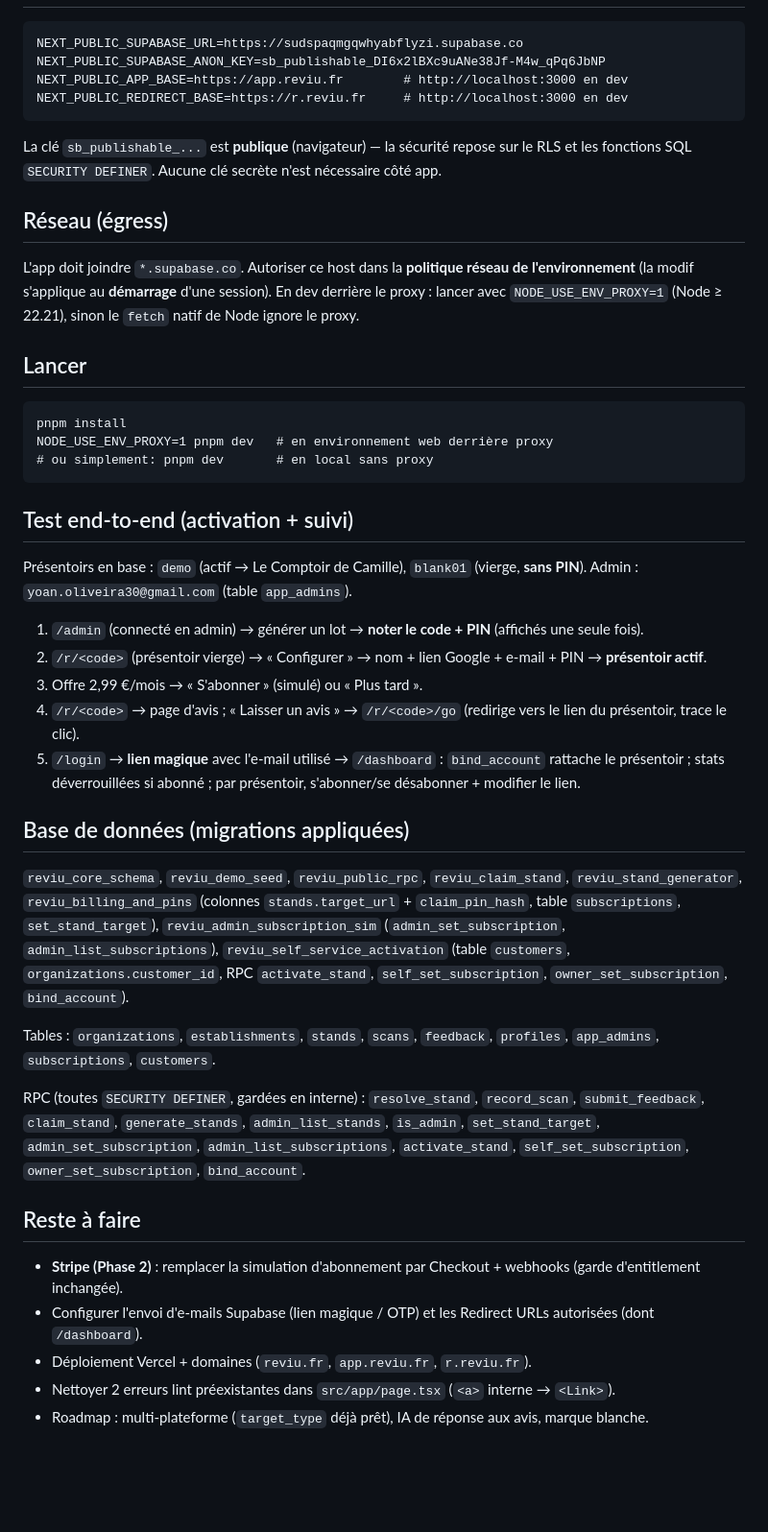
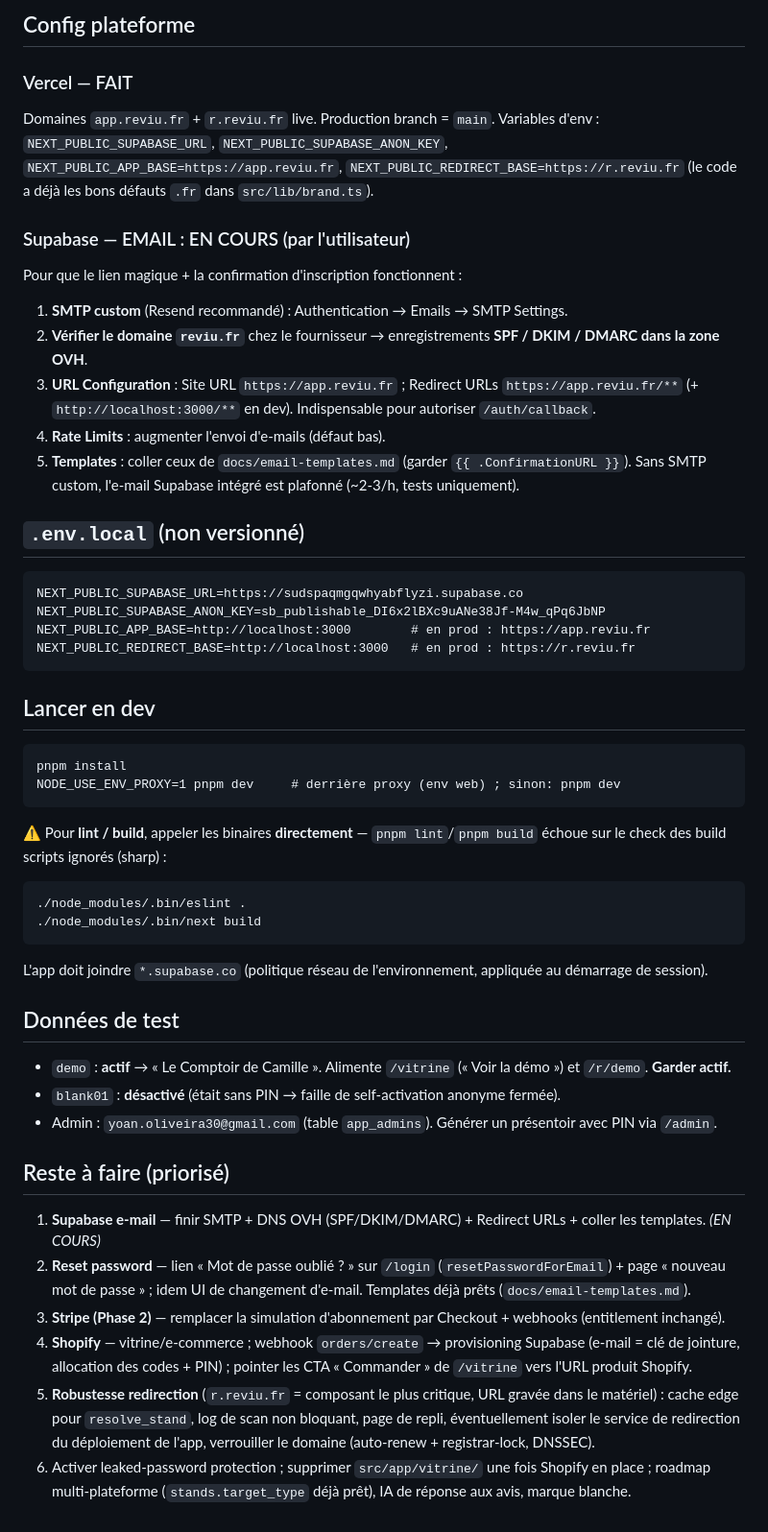
Before and after one commit to yoanolv-dev/reviu, a Markdown page: docs/HANDOFF.md, the part around one of its changes. Shown at 96% size. Rendered like a GitHub page; blank space fills up the shorter version.

````diff
--- a/docs/HANDOFF.md
+++ b/docs/HANDOFF.md
@@ -29,60 +72,59 @@ la logique d'entitlement ne changera pas.
+## Config plateforme
+
+### Vercel — FAIT
+Domaines `app.reviu.fr` + `r.reviu.fr` live. Production branch = `main`. Variables d'env : `NEXT_PUBLIC_SUPABASE_URL`,
+`NEXT_PUBLIC_SUPABASE_ANON_KEY`, `NEXT_PUBLIC_APP_BASE=https://app.reviu.fr`, `NEXT_PUBLIC_REDIRECT_BASE=https://r.reviu.fr`
+(le code a déjà les bons défauts `.fr` dans `src/lib/brand.ts`).
+
+### Supabase — EMAIL : EN COURS (par l'utilisateur)
+Pour que le lien magique + la confirmation d'inscription fonctionnent :
+1. **SMTP custom** (Resend recommandé) : Authentication → Emails → SMTP Settings.
+2. **Vérifier le domaine `reviu.fr`** chez le fournisseur → enregistrements **SPF / DKIM / DMARC dans la zone OVH**.
+3. **URL Configuration** : Site URL `https://app.reviu.fr` ; Redirect URLs `https://app.reviu.fr/**`
+   (+ `http://localhost:3000/**` en dev). Indispensable pour autoriser `/auth/callback`.
+4. **Rate Limits** : augmenter l'envoi d'e-mails (défaut bas).
+5. **Templates** : coller ceux de `docs/email-templates.md` (garder `{{ .ConfirmationURL }}`).
+Sans SMTP custom, l'e-mail Supabase intégré est plafonné (~2-3/h, tests uniquement).
+
+## `.env.local` (non versionné)
 
 ```
 NEXT_PUBLIC_SUPABASE_URL=https://sudspaqmgqwhyabflyzi.supabase.co
 NEXT_PUBLIC_SUPABASE_ANON_KEY=sb_publishable_DI6x2lBXc9uANe38Jf-M4w_qPq6JbNP
-NEXT_PUBLIC_APP_BASE=https://app.reviu.fr        # http://localhost:3000 en dev
-NEXT_PUBLIC_REDIRECT_BASE=https://r.reviu.fr     # http://localhost:3000 en dev
+NEXT_PUBLIC_APP_BASE=http://localhost:3000        # en prod : https://app.reviu.fr
+NEXT_PUBLIC_REDIRECT_BASE=http://localhost:3000   # en prod : https://r.reviu.fr
 ```
 
-La clé `sb_publishable_...` est **publique** (navigateur) — la sécurité repose sur le RLS et les fonctions
-SQL `SECURITY DEFINER`. Aucune clé secrète n'est nécessaire côté app.
-
-## Réseau (égress)
-
-L'app doit joindre `*.supabase.co`. Autoriser ce host dans la **politique réseau de l'environnement**
-(la modif s'applique au **démarrage** d'une session). En dev derrière le proxy : lancer avec
-`NODE_USE_ENV_PROXY=1` (Node ≥ 22.21), sinon le `fetch` natif de Node ignore le proxy.
-
-## Lancer
+## Lancer en dev
 
 ```
 pnpm install
-NODE_USE_ENV_PROXY=1 pnpm dev   # en environnement web derrière proxy
-# ou simplement: pnpm dev       # en local sans proxy
+NODE_USE_ENV_PROXY=1 pnpm dev     # derrière proxy (env web) ; sinon: pnpm dev
 ```
+⚠️ Pour **lint / build**, appeler les binaires **directement** — `pnpm lint`/`pnpm build` échoue sur le check des
+build scripts ignorés (sharp) :
+```
+./node_modules/.bin/eslint .
+./node_modules/.bin/next build
+```
+L'app doit joindre `*.supabase.co` (politique réseau de l'environnement, appliquée au démarrage de session).
 
-## Test end-to-end (activation + suivi)
+## Données de test
 
-Présentoirs en base : `demo` (actif → Le Comptoir de Camille), `blank01` (vierge, **sans PIN**).
-Admin : `yoan.oliveira30@gmail.com` (table `app_admins`).
+- `demo` : **actif** → « Le Comptoir de Camille ». Alimente `/vitrine` (« Voir la démo ») et `/r/demo`. **Garder actif.**
+- `blank01` : **désactivé** (était sans PIN → faille de self-activation anonyme fermée).
+- Admin : `yoan.oliveira30@gmail.com` (table `app_admins`). Générer un présentoir avec PIN via `/admin`.
 
-1. `/admin` (connecté en admin) → générer un lot → **noter le code + PIN** (affichés une seule fois).
-2. `/r/<code>` (présentoir vierge) → « Configurer » → nom + lien Google + e-mail + PIN → **présentoir actif**.
-3. Offre 2,99 €/mois → « S'abonner » (simulé) ou « Plus tard ».
-4. `/r/<code>` → page d'avis ; « Laisser un avis » → `/r/<code>/go` (redirige vers le lien du présentoir, trace le clic).
-5. `/login` → **lien magique** avec l'e-mail utilisé → `/dashboard` : `bind_account` rattache le présentoir ;
-   stats déverrouillées si abonné ; par présentoir, s'abonner/se désabonner + modifier le lien.
+## Reste à faire (priorisé)
 
-## Base de données (migrations appliquées)
-
-`reviu_core_schema`, `reviu_demo_seed`, `reviu_public_rpc`, `reviu_claim_stand`, `reviu_stand_generator`,
-`reviu_billing_and_pins` (colonnes `stands.target_url` + `claim_pin_hash`, table `subscriptions`, `set_stand_target`),
-`reviu_admin_subscription_sim` (`admin_set_subscription`, `admin_list_subscriptions`),
-`reviu_self_service_activation` (table `customers`, `organizations.customer_id`, RPC `activate_stand`,
-`self_set_subscription`, `owner_set_subscription`, `bind_account`).
-
-Tables : `organizations`, `establishments`, `stands`, `scans`, `feedback`, `profiles`, `app_admins`,
-`subscriptions`, `customers`.
-
-RPC (toutes `SECURITY DEFINER`, gardées en interne) : `resolve_stand`, `record_scan`, `submit_feedback`,
-`claim_stand`, `generate_stands`, `admin_list_stands`, `is_admin`, `set_stand_target`,
-`admin_set_subscription`, `admin_list_subscriptions`, `activate_stand`, `self_set_subscription`,
-`owner_set_subscription`, `bind_account`.
-
-## Reste à faire
-
-- **Stripe (Phase 2)** : remplacer la simulation d'abonnement par Checkout + webhooks (garde d'entitlement inchangée).
-- Configurer l'envoi d'e-mails Supabase (lien magique / OTP) et les Redirect URLs autorisées (dont `/dashboard`).
-- Déploiement Vercel + domaines (`reviu.fr`, `app.reviu.fr`, `r.reviu.fr`).
-- Nettoyer 2 erreurs lint préexistantes dans `src/app/page.tsx` (`<a>` interne → `<Link>`).
-- Roadmap : multi-plateforme (`target_type` déjà prêt), IA de réponse aux avis, marque blanche.
+1. **Supabase e-mail** — finir SMTP + DNS OVH (SPF/DKIM/DMARC) + Redirect URLs + coller les templates. *(EN COURS)*
+2. **Reset password** — lien « Mot de passe oublié ? » sur `/login` (`resetPasswordForEmail`) + page « nouveau mot de
+   passe » ; idem UI de changement d'e-mail. Templates déjà prêts (`docs/email-templates.md`).
+3. **Stripe (Phase 2)** — remplacer la simulation d'abonnement par Checkout + webhooks (entitlement inchangé).
+4. **Shopify** — vitrine/e-commerce ; webhook `orders/create` → provisioning Supabase (e-mail = clé de jointure,
+   allocation des codes + PIN) ; pointer les CTA « Commander » de `/vitrine` vers l'URL produit Shopify.
+5. **Robustesse redirection** (`r.reviu.fr` = composant le plus critique, URL gravée dans le matériel) : cache edge
+   pour `resolve_stand`, log de scan non bloquant, page de repli, éventuellement isoler le service de redirection du
+   déploiement de l'app, verrouiller le domaine (auto-renew + registrar-lock, DNSSEC).
+6. Activer leaked-password protection ; supprimer `src/app/vitrine/` une fois Shopify en place ; roadmap
+   multi-plateforme (`stands.target_type` déjà prêt), IA de réponse aux avis, marque blanche.
````
Also changed, not shown: other parts of docs/HANDOFF.md (+64 -21 lines), docs/email-templates.md (added, +130 -0 lines).
